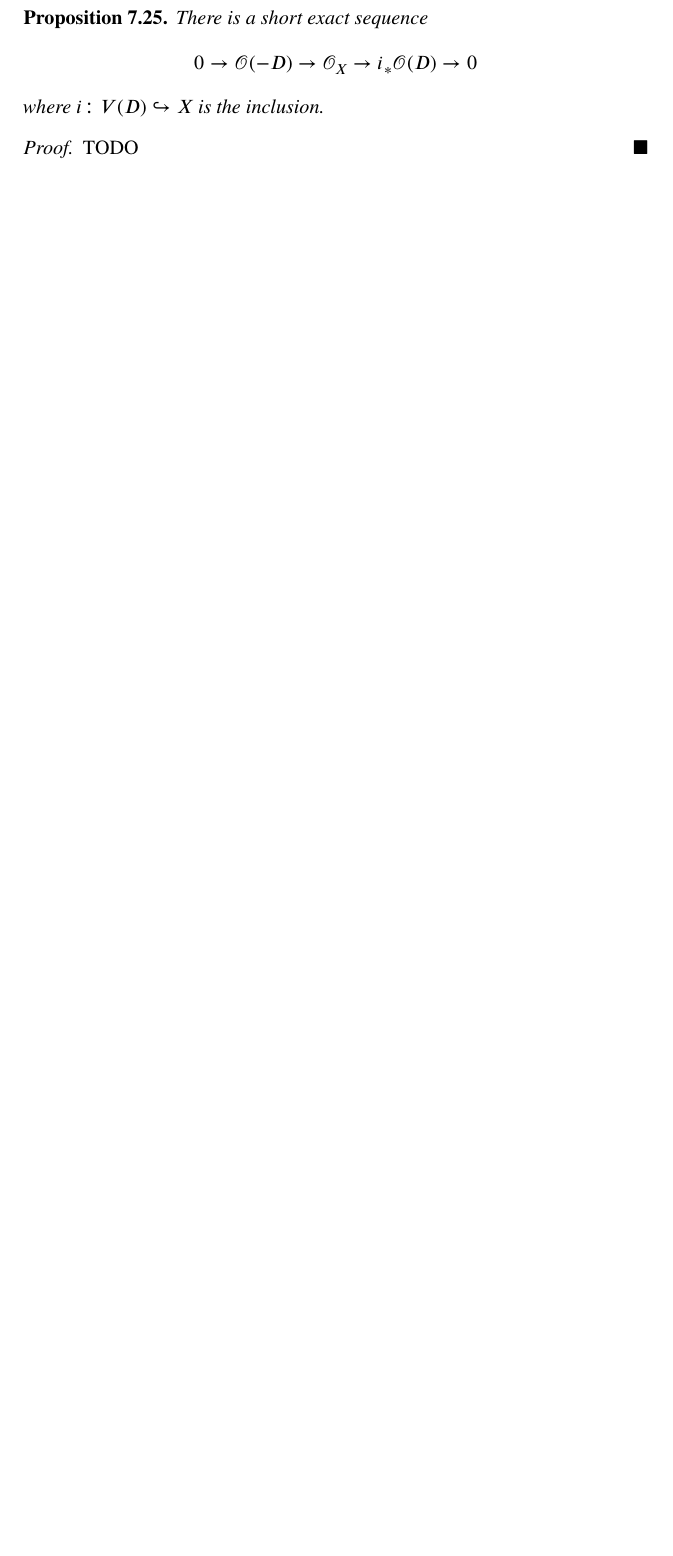
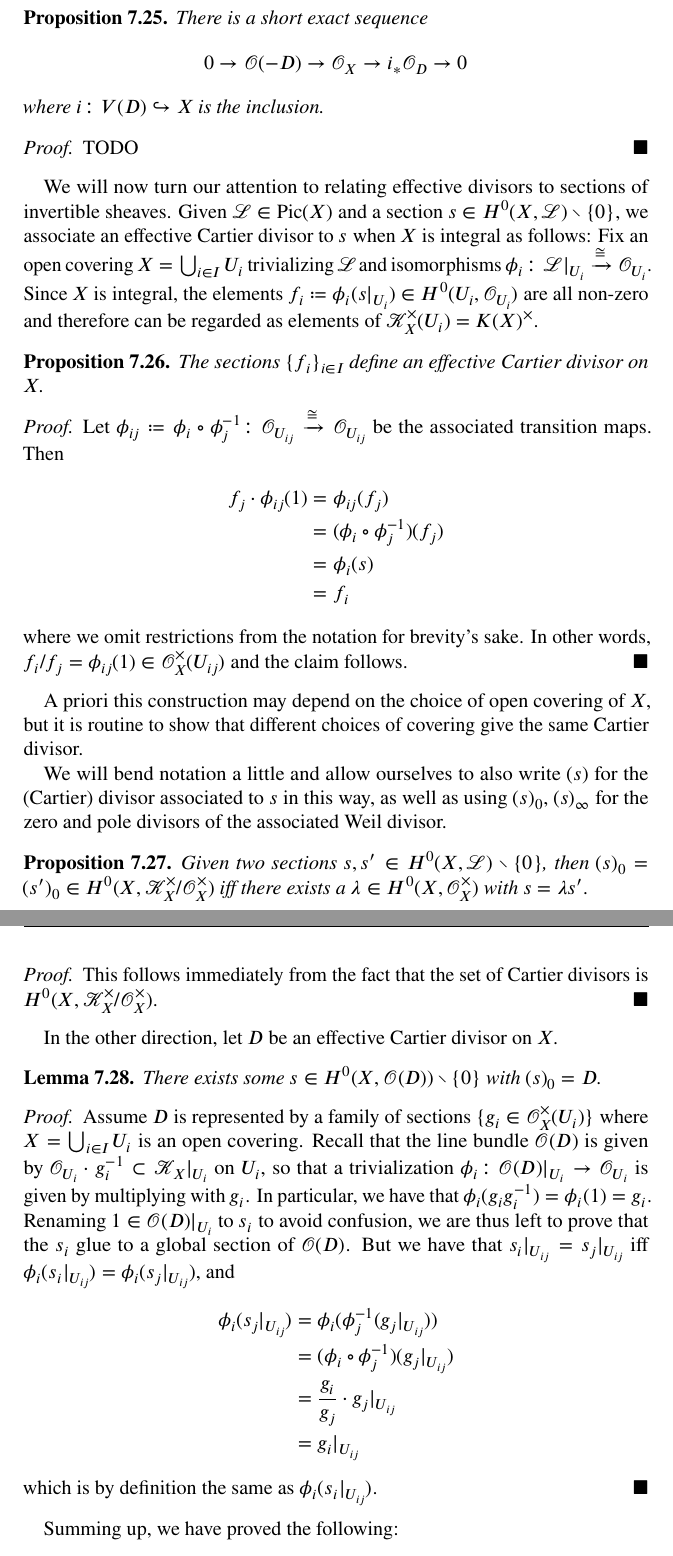
Before and after one commit to bensteffan/algebraic-geometry-1-notes-bonn-ws24, a LaTeX document (src/algebraic_geometry_1_notes.tex): part of page 46 of 48 before the commit and two parts of pages 46 and 47 of 50 after it, the two joined at a grey line, cut so that both start at the same text, the shorter picture padded with empty space. The pictures show the PDF file algebraic_geometry_1_notes.pdf that the author committed with the source.

Commit message:
Work on Divisors section
Adds discussion of correspondence between sections of a line bundle and
effective Cartier divisors whose associated line bundle is isomorphic to
the original one, as well as definitions for (complete) linear systems
and a few typo fixes here and there.

```diff
--- a/src/algebraic_geometry_1_notes.tex
+++ b/src/algebraic_geometry_1_notes.tex
@@ -1902,10 +1903,67 @@ In other words, $\cO(-D)$ is a subsheaf of $\cO_X$, thus a sheaf of ideals, and
 \begin{proposition}
 	There is a short exact sequence
 	\begin{equation*}
-		0 \to \cO(-D) \to \cO_X \to i_* \cO(D) \to 0
+		0 \to \cO(-D) \to \cO_X \to i_* \cO_D \to 0
 	\end{equation*}
 	where $i\colon V(D) \incl X$ is the inclusion.
 \end{proposition}
 \begin{proof}
 	TODO
 \end{proof}
+We will now turn our attention to relating effective divisors to sections of invertible sheaves.
+Given $\cL \in \Pic(X)$ and a section $s \in H^0(X, \cL) \setminus \{0\}$, we associate an effective Cartier divisor to $s$ when $X$ is integral as follows:
+Fix an open covering $X = \bigcup_{i \in I} U_i$ trivializing $\cL$ and isomorphisms $\phi_i\colon \cL|_{U_i} \xto{\isom} \cO_{U_i}$.
+% TODO restriction maps of sheaves on integral schemes are injective
+Since $X$ is integral, the elements $f_i \coloneq \phi_i(s|_{U_i}) \in H^0(U_i, \cO_{U_i})$ are all non-zero and therefore can be regarded as elements of $\cK_X^\mlt(U_i) = K(X)^\mlt$.
+\begin{proposition}
+	The sections $\{f_i\}_{i \in I}$ define an effective Cartier divisor on $X$.
+\end{proposition}
+\begin{proof}
+	Let $\phi_{ij} \coloneq \phi_i \circ \phi_j^{-1}\colon \cO_{U_{ij}} \xto{\isom} \cO_{U_{ij}}$ be the associated transition maps.
+	Then
+	\begin{align*}
+		f_j \cdot \phi_{ij}(1) &= \phi_{ij}(f_j) \\
+							   &= (\phi_i \circ \phi_j^{-1})(f_j) \\
+							   &= \phi_i(s) \\
+							   &= f_i
+	\end{align*}
+	where we omit restrictions from the notation for brevity's sake.
+	In other words, $f_i / f_j = \phi_{ij}(1) \in \cO_X^\mlt(U_{ij})$ and the claim follows.
+\end{proof}
+% TODO actually check this?
+A priori this construction may depend on the choice of open covering of $X$, but it is routine to show that different choices of covering give the same Cartier divisor.
+
+We will bend notation a little and allow ourselves to also write $(s)$ for the (Cartier) divisor associated to $s$ in this way, as well as using $(s)_0$, $(s)_\infty$ for the zero and pole divisors of the associated Weil divisor.
+\begin{proposition}
+	Given two sections $s, s' \in H^0(X, \cL) \setminus \{0\}$, then $(s)_0 = (s')_0 \in H^0(X, \cK_X^\mlt / \cO_X^\mlt)$ iff there exists a $\lambda \in H^0(X, \cO_X^\mlt)$ with $s = \lambda s'$.
+\end{proposition}
+\begin{proof}
+	This follows immediately from the fact that the set of Cartier divisors is $H^0(X, \cK_X^\mlt / \cO_X^\mlt)$.
+\end{proof}
+In the other direction, let $D$ be an effective Cartier divisor on $X$.
+\begin{lemma}
+	There exists some $s \in H^0(X, \cO(D)) \setminus \{0\}$ with $(s)_0 = D$.
+\end{lemma}
+\begin{proof}
+	Assume $D$ is represented by a family of sections $\{g_i \in \cO_X^\mlt(U_i)\}$ where $X = \bigcup_{i \in I} U_i$ is an open covering.
+	Recall that the line bundle $\cO(D)$ is given by $\cO_{U_i} \cdot g_i^{-1} \subset \cK_X|_{U_i}$ on $U_i$, so that a trivialization $\phi_i\colon \cO(D)|_{U_i} \to \cO_{U_i}$ is given by multiplying with $g_i$.
+	In particular, we have that $\phi_i(g_i g_i^{-1}) = \phi_i(1) = g_i$.
+	Renaming $1 \in \cO(D)|_{U_i}$ to $s_i$ to avoid confusion, we are thus left to prove that the $s_i$ glue to a global section of $\cO(D)$.
+	But we have that $s_i|_{U_{ij}} = s_j|_{U_{ij}}$ iff $\phi_i(s_i|_{U_{ij}}) = \phi_i(s_j|_{U_{ij}})$, and
+	\begin{align*}
+		\phi_i(s_j|_{U_{ij}}) &= \phi_i(\phi_j^{-1}(g_j|_{U_{ij}})) \\
+							  &= (\phi_i \circ \phi_j^{-1})(g_j|_{U_{ij}}) \\
+							  &= \frac{g_i}{g_j} \cdot g_j|_{U_{ij}} \\
+							  &= g_i|_{U_{ij}}
+	\end{align*}
+	which is by definition the same as $\phi_i(s_i|_{U_{ij}})$.
+\end{proof}
+Summing up, we have proved the following:
+% TODO the standard assumption isn't needed here, is it? Only integral and...?
+\begin{proposition}\label{prp:div:linebundleeffectivedivisor}
+	Let $X$ be a scheme satisfying \lref{ass:divs:standard}.
+	Then there is a bijection
+	\begin{equation*}
+		\frac{H^0(X, \cL) \setminus \{0\}}{H^0\big(X, \cO_X^\mlt\big)} \leftrightarrow
+		\begin{Bmatrix}
+			D \in H^0\big(X, \cK_X^\mlt / \cO_X^\mlt\big) \\
@@ -1911,0 +1973,2 @@ In other words, $\cO(-D)$ is a subsheaf of $\cO_X$, thus a sheaf of ideals, and
+\end{proposition}
+\begin{definition}
@@ -1912,3 +1979,7 @@ In other words, $\cO(-D)$ is a subsheaf of $\cO_X$, thus a sheaf of ideals, and
+\end{definition}
+\begin{remark}
+	If $k$ is algebraically closed, then $|\cL|$ is in bijection with $\{D \in H^0\big(X, \cK_X^\mlt / \cO_X^\mlt\big) \text{ effective and } \cO(D) \isom \cL\}$ by \cref{prp:div:linebundleeffectivedivisor}.
+\end{remark}
 
 \printindex
 \printbibliography
```
Also changed, not shown: algebraic_geometry_1_notes.pdf, src/algebraic_geometry_1_notes.tex (10 more changed lines).
